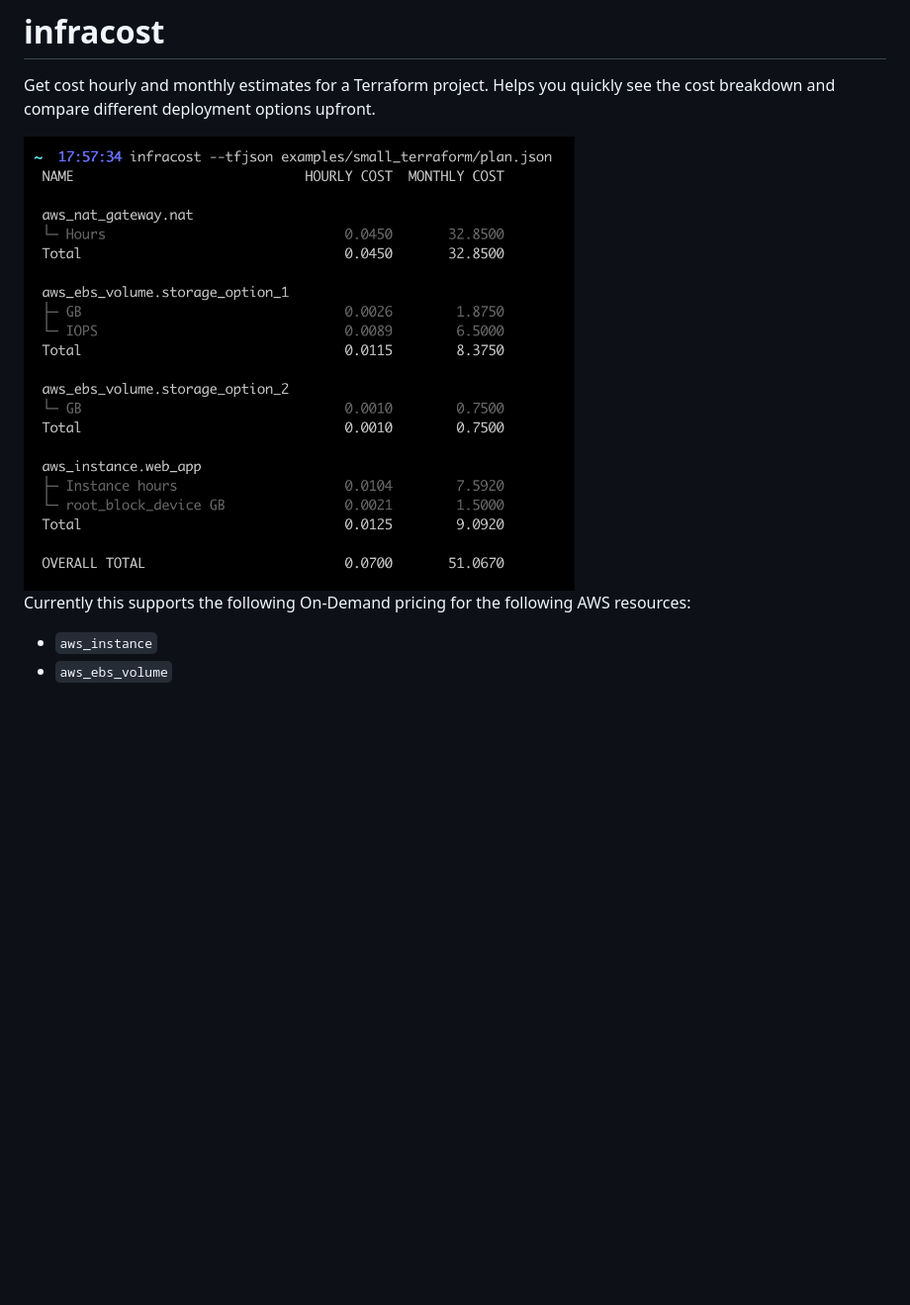
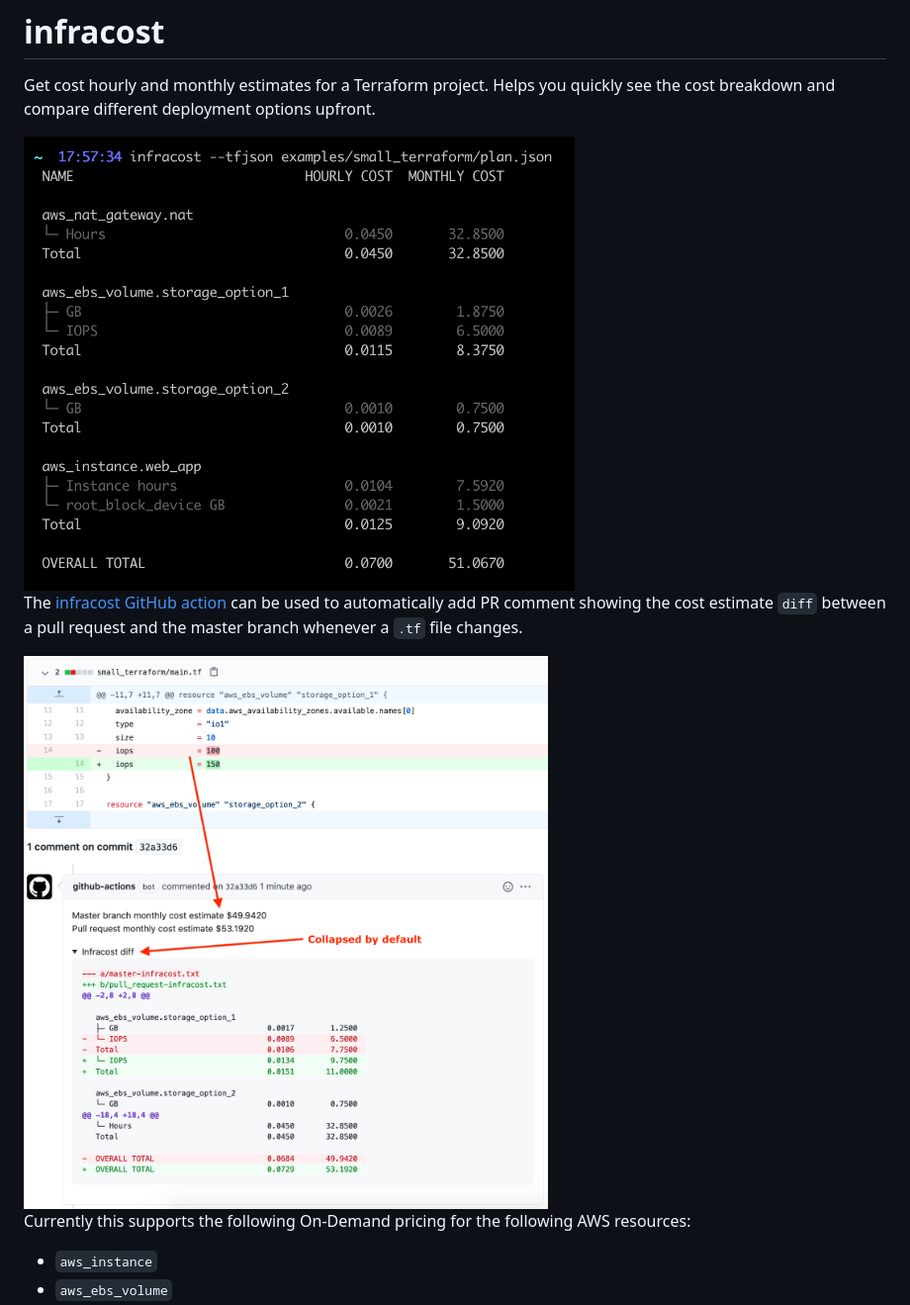
Before and after one commit to infracost/infracost, a Markdown page: README.md, the part around the change. Shown at 99% size. Drawn GitHub-style; pictures changed too: examples/diff_screenshot.png (added); blank space fills up the shorter version.

Commit message:
Add infracost diff github action

```diff
--- a/README.md
+++ b/README.md
@@ -2,7 +2,11 @@
 
 Get cost hourly and monthly estimates for a Terraform project. Helps you quickly see the cost breakdown and compare different deployment options upfront.
 
-<img src="examples/screenshot.png" width=557 alt="Example screenshot" />
+<img src="examples/screenshot.png" width=557 alt="Example infracost output" />
+
+The [infracost GitHub action](.github/actions/infracost/README.md) can be used to automatically add PR comment showing the cost estimate `diff` between a pull request and the master branch whenever a `.tf` file changes.
+
+<img src="examples/diff_screenshot.png" width=557 alt="Example infracost diff usage" />
 
 Currently this supports the following On-Demand pricing for the following AWS resources:
  * `aws_instance`
```
Also changed, not shown: 4 other files.
